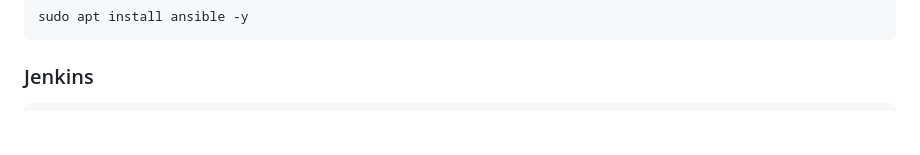
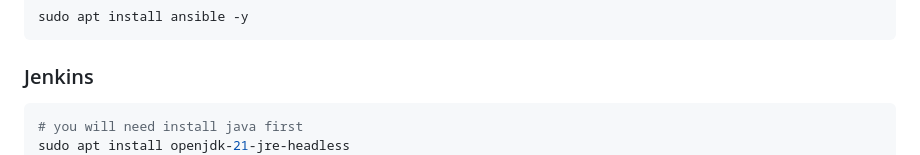
Before and after one commit to AdamLevs/DevOps-Starter-ToolBox, a Markdown page: README.md, the part around the change. Drawn GitHub-style; blank space fills up the shorter version.

````diff
--- a/README.md
+++ b/README.md
@@ -31,6 +31,8 @@ sudo apt install ansible -y
 ### Jenkins
 
 ```bash
+# you will need install java first
+sudo apt install openjdk-21-jre-headless
 sudo wget -O /usr/share/keyrings/jenkins-keyring.asc https://pkg.jenkins.io/debian-stable/jenkins.io-2023.key
 echo "deb [signed-by=/usr/share/keyrings/jenkins-keyring.asc] https://pkg.jenkins.io/debian-stable binary/" | sudo tee /etc/apt/sources.list.d/jenkins.list > /dev/null
 sudo apt-get update
````
